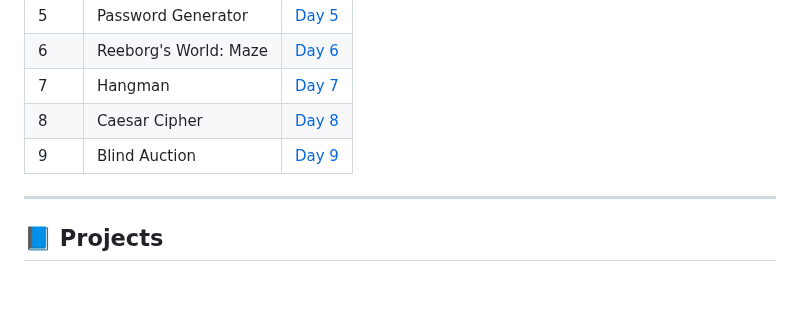
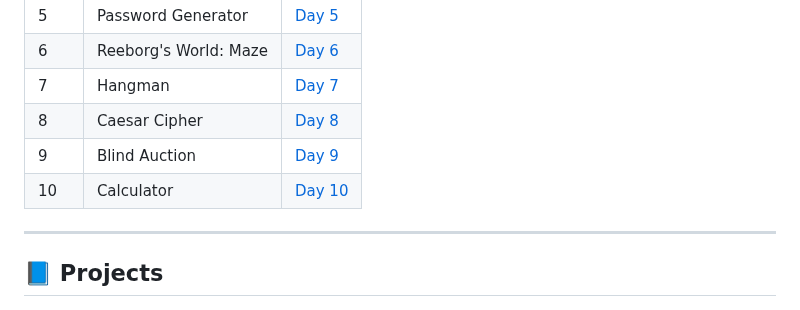
Before and after one commit to dilshadparambil/Python_100.days.of.code, a Markdown page: README.md, the part around the change. Rendered like a GitHub page.

```diff
--- a/README.md
+++ b/README.md
@@ -17,6 +17,8 @@ Welcome to my journey of completing 100 Python projects in 100 days. This challe
 | 7   | Hangman                 | [Day 7](#day-7-Hangman)                |
 | 8   | Caesar Cipher           | [Day 8](#day-8-Caesar-Cipher)          |
 | 9   | Blind Auction           | [Day 9](#day-9-Blind-Auction)          |
+| 10  | Calculator              | [Day 10](#day-10-Calculator)           |
+
 
 
 
```
